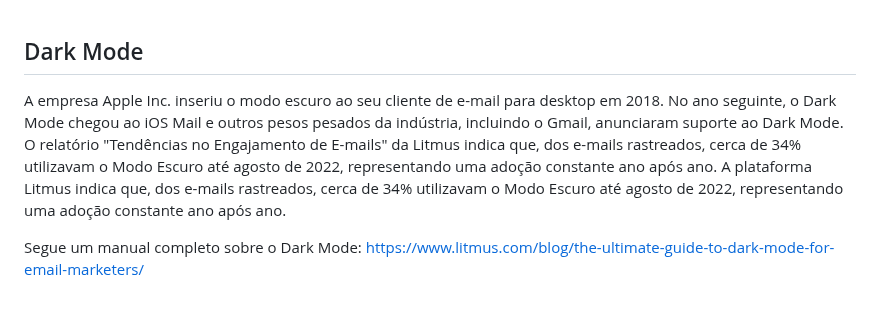
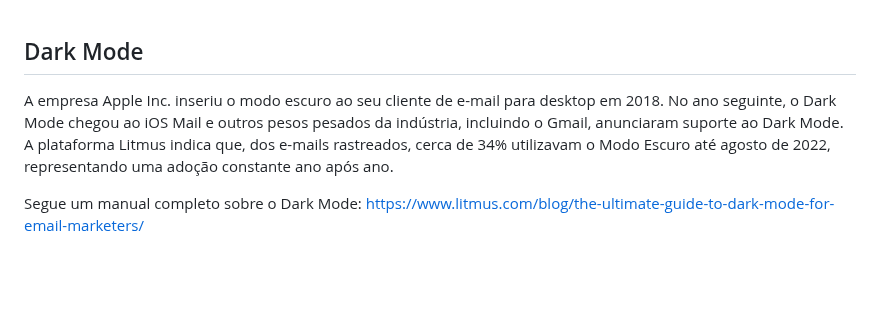
Before and after one commit to douglasrodrigwes/E-mail-Marketing, a Markdown page: README.md, the part around the change. Rendered like a GitHub page; blank space fills up the shorter version.

Commit message:
Update README 002.md

```diff
--- a/README.md
+++ b/README.md
@@ -182,7 +182,7 @@ LTR, ou "<i>Left-to-Right</i>" (da esquerda para a direita), é um termo utiliza
 <br>
 
 ## Dark Mode
-A empresa Apple Inc. inseriu o modo escuro ao seu cliente de e-mail para desktop em 2018. No ano seguinte, o Dark Mode chegou ao iOS Mail e outros pesos pesados da indústria, incluindo o Gmail, anunciaram suporte ao Dark Mode. O relatório "Tendências no Engajamento de E-mails" da Litmus indica que, dos e-mails rastreados, cerca de 34% utilizavam o Modo Escuro até agosto de 2022, representando uma adoção constante ano após ano. A plataforma Litmus indica que, dos e-mails rastreados, cerca de 34% utilizavam o Modo Escuro até agosto de 2022, representando uma adoção constante ano após ano.
+A empresa Apple Inc. inseriu o modo escuro ao seu cliente de e-mail para desktop em 2018. No ano seguinte, o Dark Mode chegou ao iOS Mail e outros pesos pesados da indústria, incluindo o Gmail, anunciaram suporte ao Dark Mode. A plataforma Litmus indica que, dos e-mails rastreados, cerca de 34% utilizavam o Modo Escuro até agosto de 2022, representando uma adoção constante ano após ano.
 
 Segue um manual completo sobre o Dark Mode: https://www.litmus.com/blog/the-ultimate-guide-to-dark-mode-for-email-marketers/
 
```
